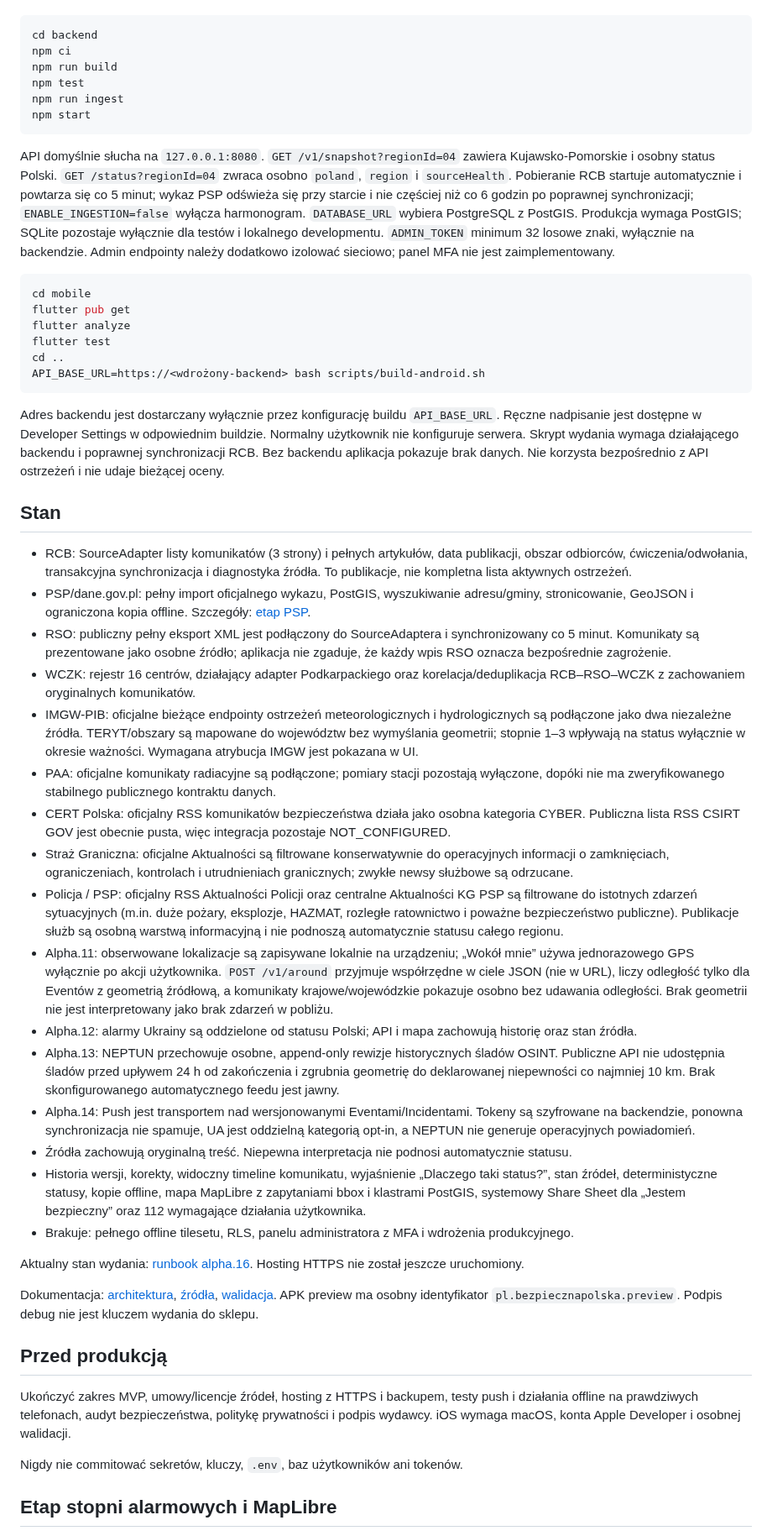
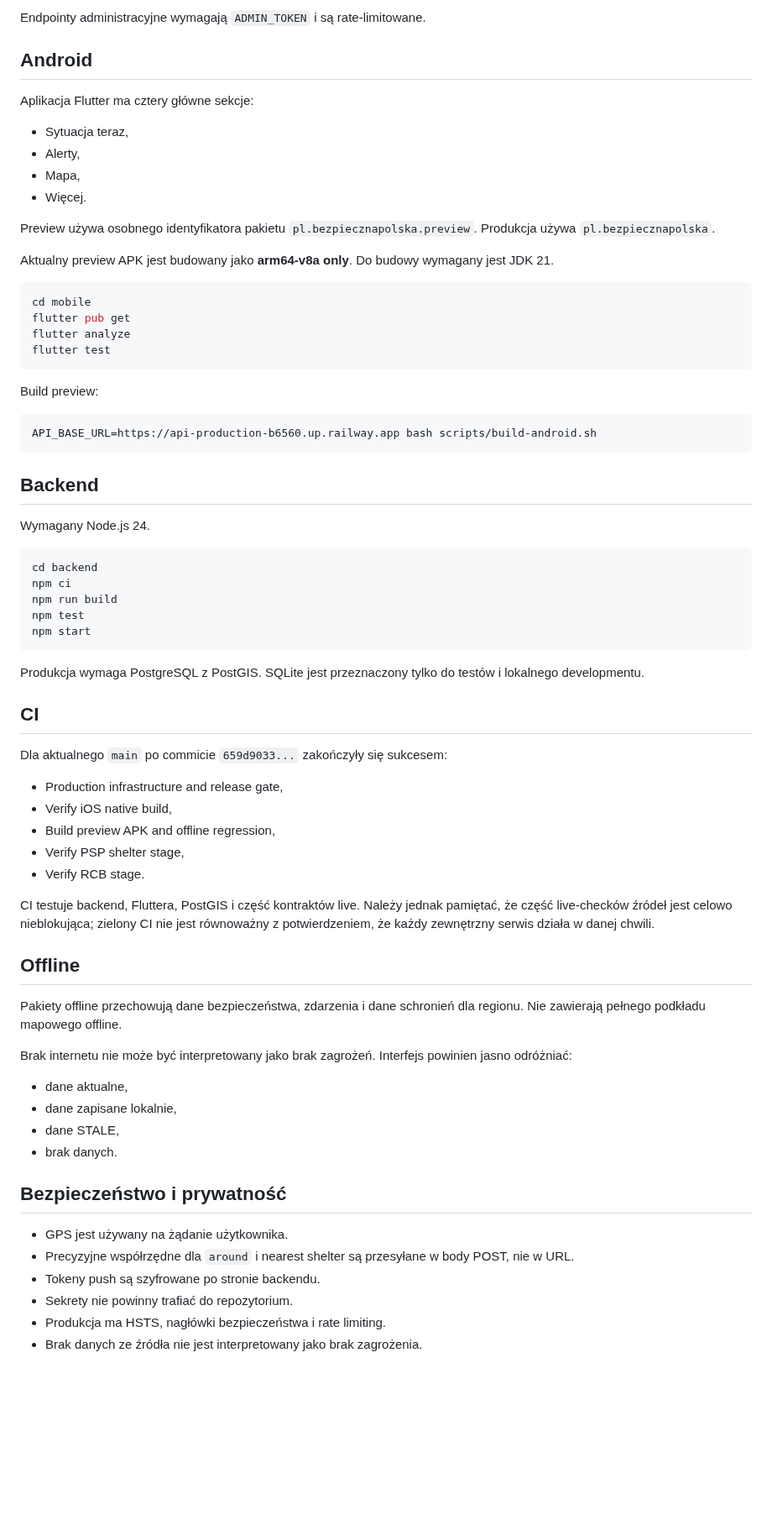
Before and after one commit to mmaatteusz/bezpieczna-polska, a Markdown page: README.md, the part around one of its changes. Shown at 84% size. GitHub-like rendering; blank space fills up the shorter version.

Commit message:
docs: rewrite project README after full audit

````diff
--- a/README.md
+++ b/README.md
@@ -46,58 +117,74 @@ Backend wymaga Node.js 24:
+Endpointy administracyjne wymagają `ADMIN_TOKEN` i są rate-limitowane.
+
+## Android
+
+Aplikacja Flutter ma cztery główne sekcje:
+
+- Sytuacja teraz,
+- Alerty,
+- Mapa,
+- Więcej.
+
+Preview używa osobnego identyfikatora pakietu `pl.bezpiecznapolska.preview`. Produkcja używa `pl.bezpiecznapolska`.
+
+Aktualny preview APK jest budowany jako **arm64-v8a only**. Do budowy wymagany jest JDK 21.
+
+```sh
+cd mobile
+flutter pub get
+flutter analyze
+flutter test
+```
+
+Build preview:
+
+```sh
+API_BASE_URL=https://api-production-b6560.up.railway.app bash scripts/build-android.sh
+```
+
+## Backend
+
+Wymagany Node.js 24.
 
 ```sh
 cd backend
 npm ci
 npm run build
 npm test
-npm run ingest
 npm start
 ```
 
-API domyślnie słucha na `127.0.0.1:8080`. `GET /v1/snapshot?regionId=04` zawiera Kujawsko-Pomorskie i osobny status Polski.
-`GET /status?regionId=04` zwraca osobno `poland`, `region` i `sourceHealth`. Pobieranie RCB startuje automatycznie i powtarza się co 5 minut; wykaz PSP odświeża się przy starcie i nie częściej niż co 6 godzin po poprawnej synchronizacji; `ENABLE_INGESTION=false` wyłącza harmonogram. `DATABASE_URL` wybiera PostgreSQL z PostGIS. Produkcja wymaga PostGIS; SQLite pozostaje wyłącznie dla testów i lokalnego developmentu.
-`ADMIN_TOKEN` minimum 32 losowe znaki, wyłącznie na backendzie. Admin endpointy należy dodatkowo izolować sieciowo; panel MFA nie jest zaimplementowany.
+Produkcja wymaga PostgreSQL z PostGIS. SQLite jest przeznaczony tylko do testów i lokalnego developmentu.
 
-```sh
-cd mobile
-flutter pub get
-flutter analyze
-flutter test
-cd ..
-API_BASE_URL=https://<wdrożony-backend> bash scripts/build-android.sh
-```
+## CI
 
-Adres backendu jest dostarczany wyłącznie przez konfigurację buildu `API_BASE_URL`. Ręczne nadpisanie jest dostępne w Developer Settings w odpowiednim buildzie. Normalny użytkownik nie konfiguruje serwera. Skrypt wydania wymaga działającego backendu i poprawnej synchronizacji RCB.
-Bez backendu aplikacja pokazuje brak danych. Nie korzysta bezpośrednio z API ostrzeżeń i nie udaje bieżącej oceny.
+Dla aktualnego `main` po commicie `659d9033...` zakończyły się sukcesem:
 
-## Stan
+- Production infrastructure and release gate,
+- Verify iOS native build,
+- Build preview APK and offline regression,
+- Verify PSP shelter stage,
+- Verify RCB stage.
 
-- RCB: SourceAdapter listy komunikatów (3 strony) i pełnych artykułów, data publikacji, obszar odbiorców, ćwiczenia/odwołania, transakcyjna synchronizacja i diagnostyka źródła. To publikacje, nie kompletna lista aktywnych ostrzeżeń.
-- PSP/dane.gov.pl: pełny import oficjalnego wykazu, PostGIS, wyszukiwanie adresu/gminy, stronicowanie, GeoJSON i ograniczona kopia offline. Szczegóły: [etap PSP](docs/SHELTERS_STAGE.md).
-- RSO: publiczny pełny eksport XML jest podłączony do SourceAdaptera i synchronizowany co 5 minut. Komunikaty są prezentowane jako osobne źródło; aplikacja nie zgaduje, że każdy wpis RSO oznacza bezpośrednie zagrożenie.
-- WCZK: rejestr 16 centrów, działający adapter Podkarpackiego oraz korelacja/deduplikacja RCB–RSO–WCZK z zachowaniem oryginalnych komunikatów.
-- IMGW-PIB: oficjalne bieżące endpointy ostrzeżeń meteorologicznych i hydrologicznych są podłączone jako dwa niezależne źródła. TERYT/obszary są mapowane do województw bez wymyślania geometrii; stopnie 1–3 wpływają na status wyłącznie w okresie ważności. Wymagana atrybucja IMGW jest pokazana w UI.
-- PAA: oficjalne komunikaty radiacyjne są podłączone; pomiary stacji pozostają wyłączone, dopóki nie ma zweryfikowanego stabilnego publicznego kontraktu danych.
-- CERT Polska: oficjalny RSS komunikatów bezpieczeństwa działa jako osobna kategoria CYBER. Publiczna lista RSS CSIRT GOV jest obecnie pusta, więc integracja pozostaje NOT_CONFIGURED.
-- Straż Graniczna: oficjalne Aktualności są filtrowane konserwatywnie do operacyjnych informacji o zamknięciach, ograniczeniach, kontrolach i utrudnieniach granicznych; zwykłe newsy służbowe są odrzucane.
-- Policja / PSP: oficjalny RSS Aktualności Policji oraz centralne Aktualności KG PSP są filtrowane do istotnych zdarzeń sytuacyjnych (m.in. duże pożary, eksplozje, HAZMAT, rozległe ratownictwo i poważne bezpieczeństwo publiczne). Publikacje służb są osobną warstwą informacyjną i nie podnoszą automatycznie statusu całego regionu.
-- Alpha.11: obserwowane lokalizacje są zapisywane lokalnie na urządzeniu; „Wokół mnie” używa jednorazowego GPS wyłącznie po akcji użytkownika. `POST /v1/around` przyjmuje współrzędne w ciele JSON (nie w URL), liczy odległość tylko dla Eventów z geometrią źródłową, a komunikaty krajowe/wojewódzkie pokazuje osobno bez udawania odległości. Brak geometrii nie jest interpretowany jako brak zdarzeń w pobliżu.
-- Alpha.12: alarmy Ukrainy są oddzielone od statusu Polski; API i mapa zachowują historię oraz stan źródła.
-- Alpha.13: NEPTUN przechowuje osobne, append-only rewizje historycznych śladów OSINT. Publiczne API nie udostępnia śladów przed upływem 24 h od zakończenia i zgrubnia geometrię do deklarowanej niepewności co najmniej 10 km. Brak skonfigurowanego automatycznego feedu jest jawny.
-- Alpha.14: Push jest transportem nad wersjonowanymi Eventami/Incidentami. Tokeny są szyfrowane na backendzie, ponowna synchronizacja nie spamuje, UA jest oddzielną kategorią opt-in, a NEPTUN nie generuje operacyjnych powiadomień.
-- Źródła zachowują oryginalną treść. Niepewna interpretacja nie podnosi automatycznie statusu.
-- Historia wersji, korekty, widoczny timeline komunikatu, wyjaśnienie „Dlaczego taki status?”, stan źródeł, deterministyczne statusy, kopie offline, mapa MapLibre z zapytaniami bbox i klastrami PostGIS, systemowy Share Sheet dla „Jestem bezpieczny” oraz 112 wymagające działania użytkownika.
-- Brakuje: pełnego offline tilesetu, RLS, panelu administratora z MFA i wdrożenia produkcyjnego.
+CI testuje backend, Fluttera, PostGIS i część kontraktów live. Należy jednak pamiętać, że część live-checków źródeł jest celowo nieblokująca; zielony CI nie jest równoważny z potwierdzeniem, że każdy zewnętrzny serwis działa w danej chwili.
 
-Aktualny stan wydania: [runbook alpha.16](docs/PRODUCTION_RUNBOOK.md). Hosting HTTPS nie został jeszcze uruchomiony.
+## Offline
 
-Dokumentacja: [architektura](docs/ARCHITECTURE.md), [źródła](docs/SOURCES.md), [walidacja](docs/VALIDATION.md).
-APK preview ma osobny identyfikator `pl.bezpiecznapolska.preview`. Podpis debug nie jest kluczem wydania do sklepu.
+Pakiety offline przechowują dane bezpieczeństwa, zdarzenia i dane schronień dla regionu. Nie zawierają pełnego podkładu mapowego offline.
 
-## Przed produkcją
+Brak internetu nie może być interpretowany jako brak zagrożeń. Interfejs powinien jasno odróżniać:
 
-Ukończyć zakres MVP, umowy/licencje źródeł, hosting z HTTPS i backupem, testy push i działania offline na prawdziwych telefonach, audyt bezpieczeństwa, politykę prywatności i podpis wydawcy. iOS wymaga macOS, konta Apple Developer i osobnej walidacji.
+- dane aktualne,
+- dane zapisane lokalnie,
+- dane STALE,
+- brak danych.
 
-Nigdy nie commitować sekretów, kluczy, `.env`, baz użytkowników ani tokenów.
+## Bezpieczeństwo i prywatność
 
-## Etap stopni alarmowych i MapLibre
+- GPS jest używany na żądanie użytkownika.
+- Precyzyjne współrzędne dla `around` i nearest shelter są przesyłane w body POST, nie w URL.
+- Tokeny push są szyfrowane po stronie backendu.
+- Sekrety nie powinny trafiać do repozytorium.
+- Produkcja ma HSTS, nagłówki bezpieczeństwa i rate limiting.
+- Brak danych ze źródła nie jest interpretowany jako brak zagrożenia.
 
````
Also changed, not shown: other parts of README.md (+137 -34 lines).
